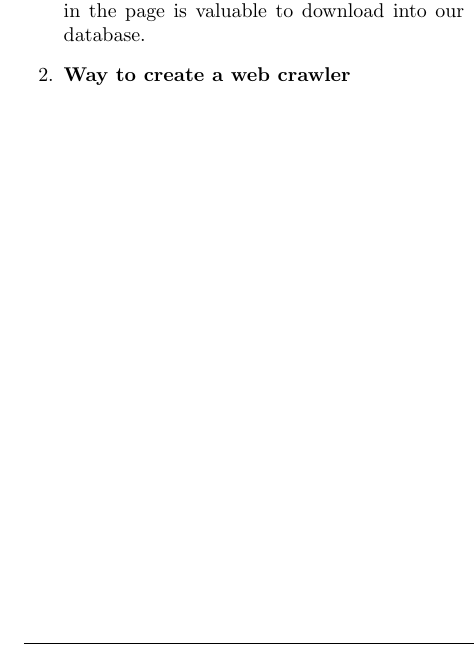
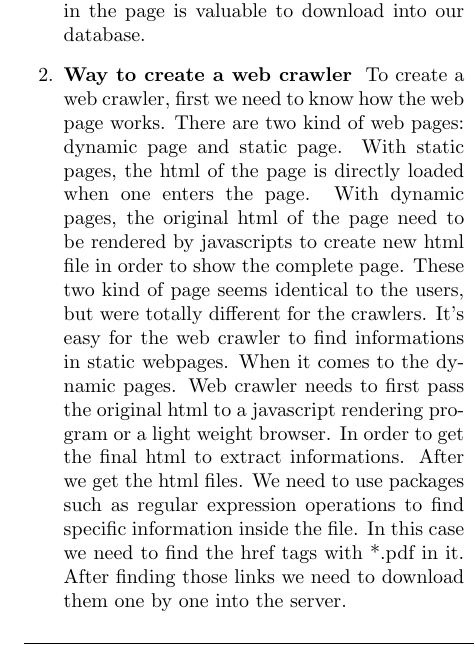
Before and after one commit to josechang/sciinfo, a LaTeX document (Report/Main.tex, which reads Report/Method_Wolverine.tex): part of one column of page 18 of 22, cut so that both start at the same text. Compiled offline with pdfLaTeX.

Commit message:
Added Crawler

```diff
--- a/Report/Method_Wolverine.tex
+++ b/Report/Method_Wolverine.tex
@@ -156,6 +156,19 @@ Because of a lack of popularity, it is harder to obtain hosts or service provide
 
 	\item\textbf{Way to create a web crawler}
 	\setlength{\parindent}{1em}
+	To create a web crawler, first we need to know how the web page works.
+	There are two kind of web pages: dynamic page and static page.
+	With static pages, the html of the page is directly loaded when one enters the page.
+	With dynamic pages, the original html of the page need to be rendered by javascripts to create new html file in order to show the complete page.
+	These two kind of page seems identical to the users, but were totally different for the crawlers.
+	It's easy for the web crawler to find informations in static webpages.
+	When it comes to the dynamic pages.
+	Web crawler needs to first pass the original html to a javascript rendering program or a light weight browser.
+	In order to get the final html to extract informations.
+	After we get the html files.
+	We need to use packages such as regular expression operations to find specific information inside the file.
+	In this case we need to find the href tags with *.pdf in it.
+	After finding those links we need to download them one by one into the server.
 
 \end{enumerate}
 
```
